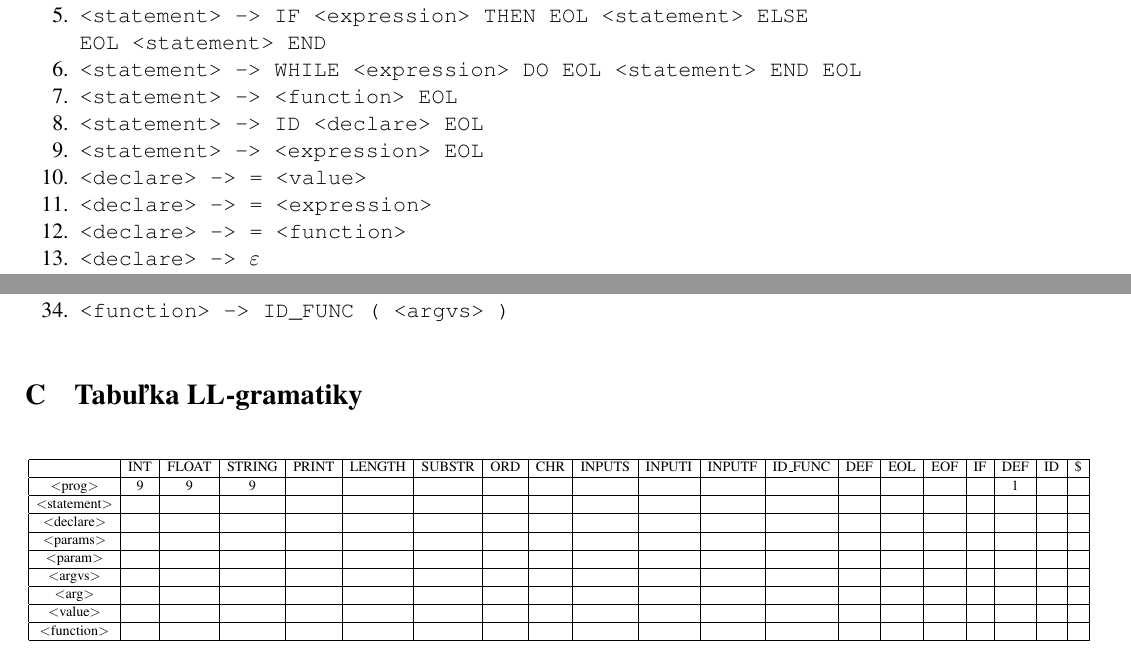
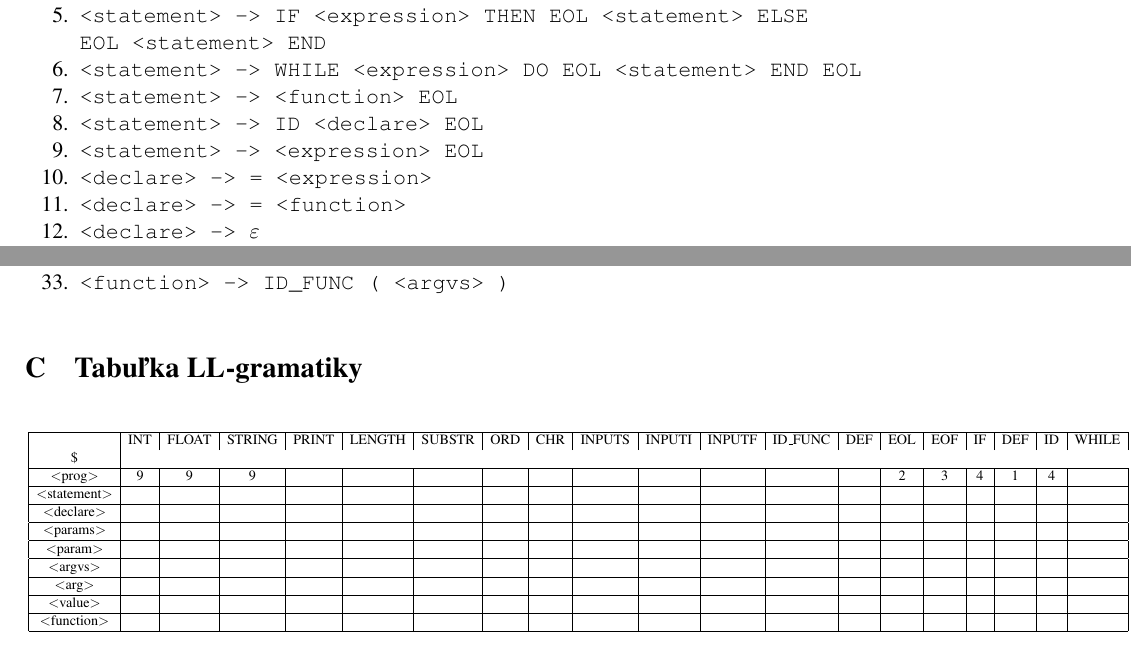
Before and after one commit to tulus42/IFJ-proj, a LaTeX document (Documentation/dokumentace.tex): two parts of page 9 of 10, joined at a grey line, cut so that both start at the same text. Compiled offline with pdfLaTeX.

Commit message:
Documentation and table

```diff
--- a/Documentation/dokumentace.tex
+++ b/Documentation/dokumentace.tex
@@ -192,7 +192,6 @@ F26&\qquad ľavá zátvorka\\
         \item \verb|<statement> -> ID <declare> EOL|
 	\item \verb|<statement> -> <expression> EOL|
 
-        \item \verb|<declare> -> = <value>|
         \item \verb|<declare> -> = <expression>|
         \item \verb|<declare> -> = <function>|
         \item \verb|<declare> -> |$\varepsilon$
@@ -232,16 +231,16 @@ F26&\qquad ľavá zátvorka\\
 \scalebox{0.65}{
 \begin{tabular}{|c|c|c|c|c|c|c|c|c|c|c|c|c|c|c|c|c|c|c|c|}
 \hline
-& INT & FLOAT & STRING & PRINT & LENGTH & SUBSTR & ORD & CHR & INPUTS & INPUTI & INPUTF & ID\_FUNC & DEF & EOL & EOF & IF & DEF & ID & \$ \\ \hline
-\textless{}prog\textgreater{}    &  9    &  9     &   9  &       &        &        &     &     &        &        &        &          &     &     &     &    &   1  &    &    \\ \hline
-\textless{}statement\textgreater{} &     &       &        &       &        &        &     &     &        &        &        &          &     &     &     &    &     &    &    \\ \hline
-\textless{}declare\textgreater{}   &     &       &        &       &        &        &     &     &        &        &        &          &     &     &     &    &     &    &    \\ \hline
-\textless{}params\textgreater{}    &     &       &        &       &        &        &     &     &        &        &        &          &     &     &     &    &     &    &    \\ \hline
-\textless{}param\textgreater{}     &     &       &        &       &        &        &     &     &        &        &        &          &     &     &     &    &     &    &    \\ \hline
-\textless{}argvs\textgreater{}     &     &       &        &       &        &        &     &     &        &        &        &          &     &     &     &    &     &    &    \\ \hline
-\textless{}arg\textgreater{}       &     &       &        &       &        &        &     &     &        &        &        &          &     &     &     &    &     &    &    \\ \hline
-\textless{}value\textgreater{}     &     &       &        &       &        &        &     &     &        &        &        &          &     &     &     &    &     &    &    \\ \hline
-\textless{}function\textgreater{}  &     &       &        &       &        &        &     &     &        &        &        &          &     &     &     &    &     &    &   \\ \hline
+								& INT 	& FLOAT 	& STRING 	& PRINT 	& LENGTH 	& SUBSTR 	& ORD 	& CHR 	& INPUTS 	& INPUTI 	& INPUTF 	& ID\_FUNC 	& DEF 	& EOL 	& EOF 	& IF	 & DEF 	& ID 		& WHILE &	\$ \\ \hline
+\textless{}prog\textgreater{}    		&  9    	&  9     	&   9  		&       	&        		&        		&     		&     		&        		&        		&        		&          		&     		&   2  	&     3	&   4	&   1  	&    4	&    \\ \hline
+\textless{}statement\textgreater{} 	&     		&       	&        		&       	&        		&        		&     		&     		&        		&        		&        		&          		&     		&     		&     		&    	&     		&    		&    \\ \hline
+\textless{}declare\textgreater{}   	&     		&       	&        		&       	&        		&        		&     		&     		&        		&        		&       		&          		&     		&     		&     		&    	&     		&    		&    \\ \hline
+\textless{}params\textgreater{}    	&     		&       	&        		&      		&        		&        		&     		&     		&        		&        		&        		&          		&     		&     		&     		&    	&     		&    		&    \\ \hline
+\textless{}param\textgreater{}     	&     		&       	&        		&       	&        		&        		&     		&     		&        		&        		&        		&          		&     		&     		&     		&    	&     		&    		&    \\ \hline
+\textless{}argvs\textgreater{}    		&     		&       	&        		&       	&        		&        		&     		&     		&        		&        		&        		&          		&     		&    		&     		&    	&     		&    		&    \\ \hline
+\textless{}arg\textgreater{}       		&     		&       	&        		&       	&        		&        		&     		&     		&        		&        		&        		&          		&     		&     		&     		&    	&     		&    		&    \\ \hline
+\textless{}value\textgreater{}     		&    		 &       	&        		&       	&        		&        		&     		&     		&        		&        		&        		&          		&     		&     		&     		&    	&     		&    		&    \\ \hline
+\textless{}function\textgreater{}  	&     		&       	&        		&       	&        		&        		&     		&     		&        		&        		&        		&          		&     		&     		&     		&    	&     		&    		&   \\ \hline
 \end{tabular}
 }
 \caption{LL-gramatika}
```
Also changed, not shown: Documentation/dokumentace.pdf.
